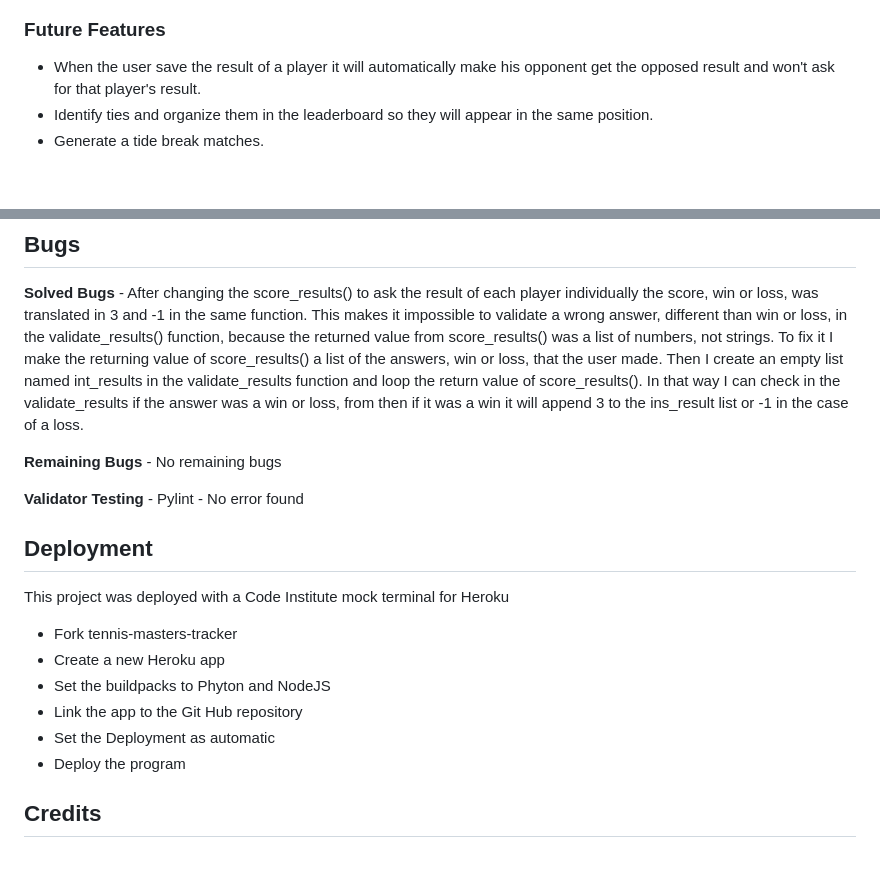
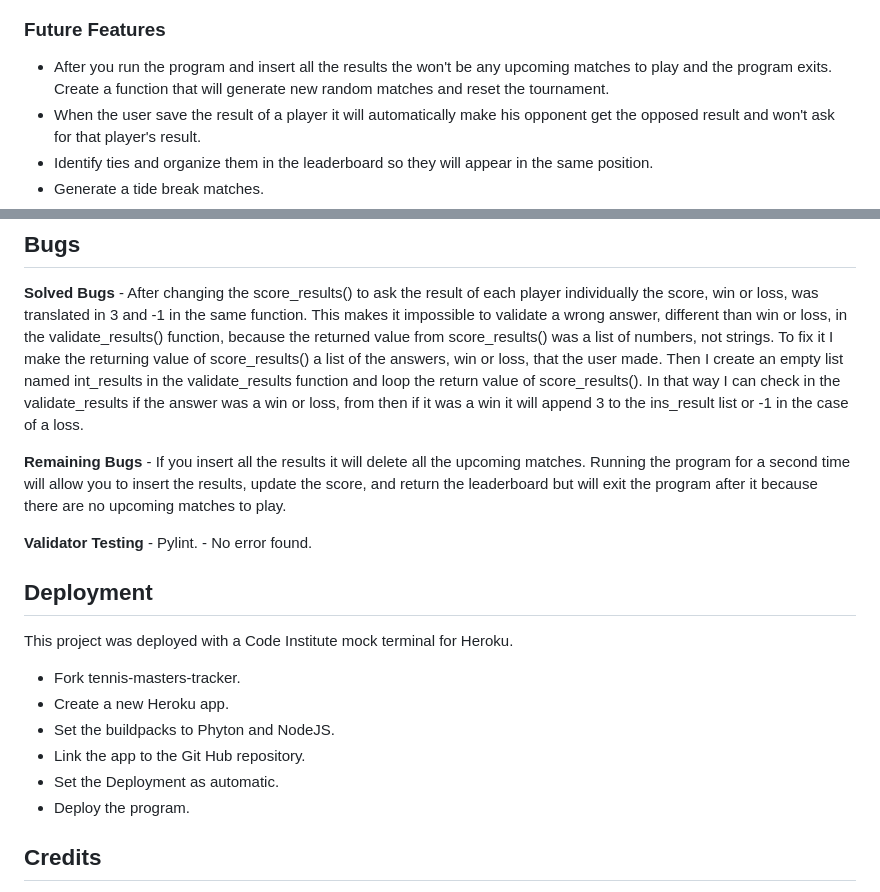
Before and after one commit to Luisg882/tennis-masters-traker, a Markdown page: README.md, 2 parts joined by grey strips. Rendered like a GitHub page; blank space fills up the shorter version.

Commit message:
Update README.md
Add a unresolved bug and a future feater

```diff
--- a/README.md
+++ b/README.md
@@ -59,6 +59,7 @@ The program will calculate the score of each player, show the leaderboard, and t
 
 ### Future Features
 
+  - After you run the program and insert all the results the won't be any upcoming matches to play and the program exits. Create a function that will generate new random matches and reset the tournament.
   - When the user save the result of a player it will automatically make his opponent get the opposed result and won't ask for that player's result.
   - Identify ties and organize them in the leaderboard so they will appear in the same position.
   - Generate a tide break matches.
@@ -94,20 +95,20 @@ This project was manually tested as follows:
     - After changing the score_results() to ask the result of each player individually the score, win or loss, was translated in 3 and -1 in the same function. This makes it impossible to validate a wrong answer, different than win or loss, in the validate_results() function, because the returned value from score_results() was a list of numbers, not strings. To fix it I make the returning value of score_results() a list of the answers, win or loss, that the user made. Then I create an empty list named int_results in the validate_results function and loop the return value of score_results(). In that way I can check in the validate_results if the answer was a win or loss, from then if it was a win it will append 3 to the ins_result list or -1 in the case of a loss.
 
   **Remaining Bugs**
-    - No remaining bugs
+    - If you insert all the results it will delete all the upcoming matches. Running the program for a second time will allow you to insert the results, update the score, and return the leaderboard but will exit the program after it because there are no upcoming matches to play.
 
   **Validator Testing**
-    - Pylint
-      - No error found
+    - Pylint.
+      - No error found.
 
 ## Deployment
-  This project was deployed with a Code Institute mock terminal for Heroku
-   - Fork tennis-masters-tracker
-   - Create a new Heroku app
-   - Set the buildpacks to Phyton and NodeJS
-   - Link the app to the Git Hub repository
-   - Set the Deployment as automatic
-   - Deploy the program
+  This project was deployed with a Code Institute mock terminal for Heroku.
+   - Fork tennis-masters-tracker.
+   - Create a new Heroku app.
+   - Set the buildpacks to Phyton and NodeJS.
+   - Link the app to the Git Hub repository.
+   - Set the Deployment as automatic.
+   - Deploy the program.
 
 ## Credits
   - The update_worksheet() function from [Love Sandwiches](https://love-sssandwich-688e34694d3c.herokuapp.com/)
```
